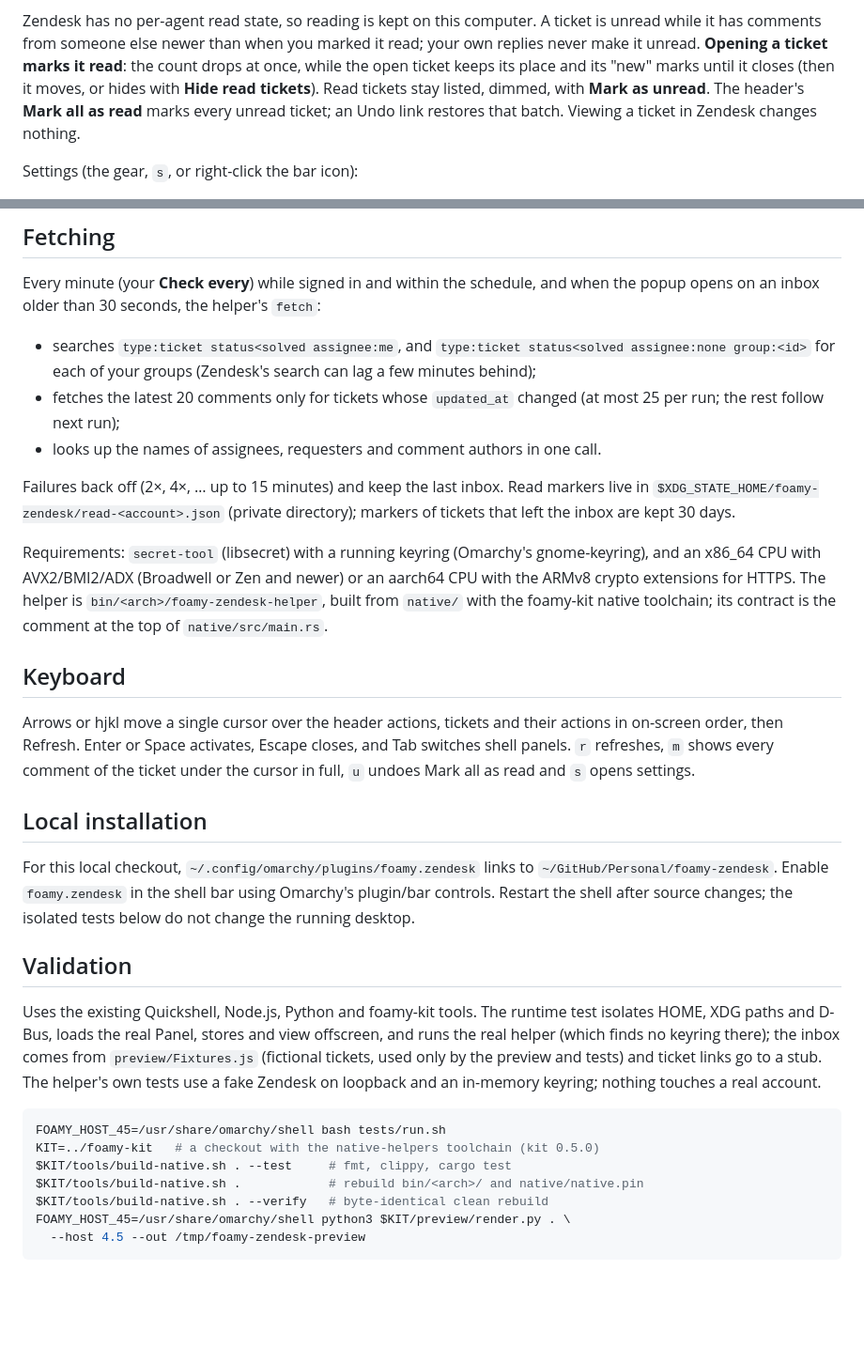
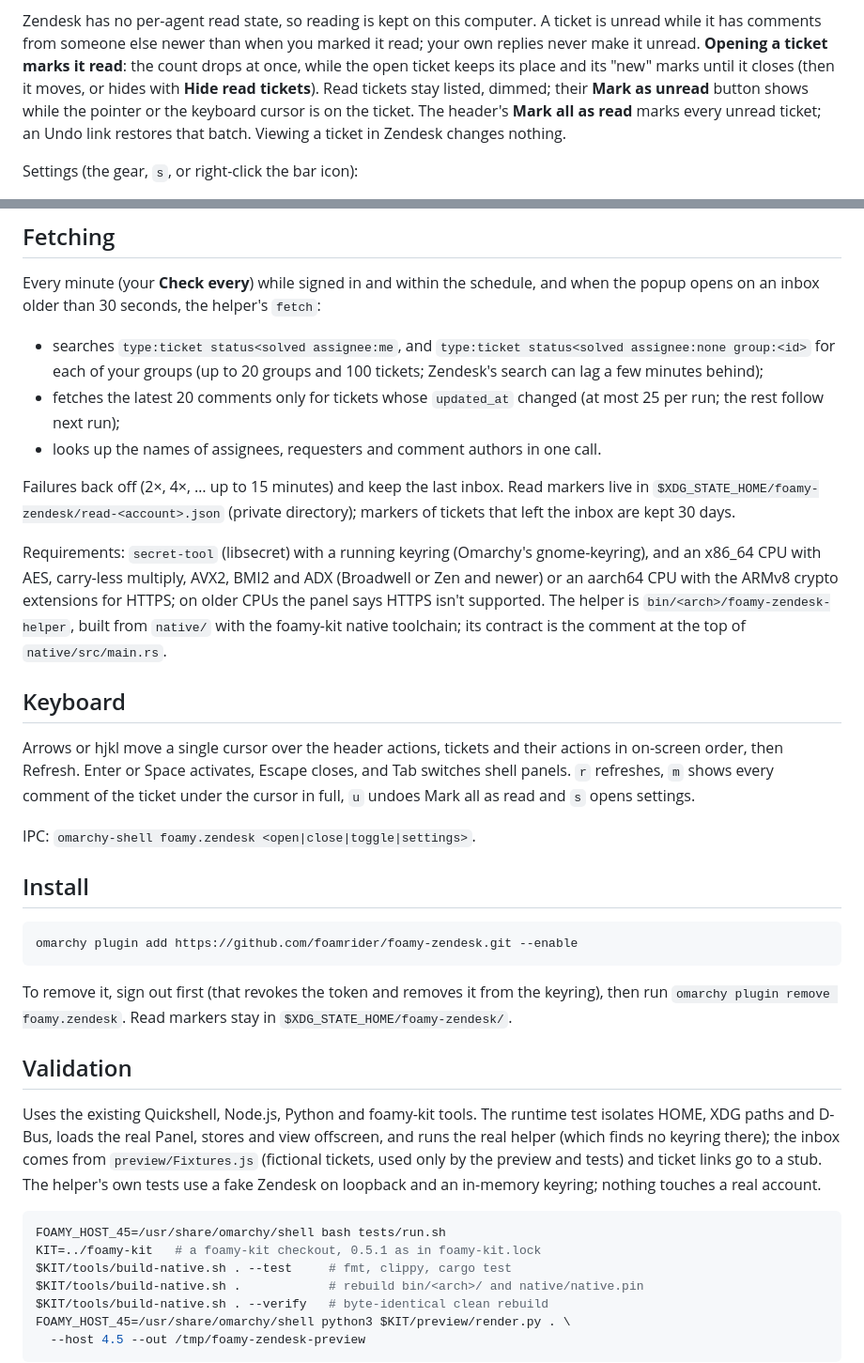
Before and after one commit to foamrider/foamy-zendesk, a Markdown page: README.md, 2 parts joined by grey strips. Shown at 94% size. Rendered like a GitHub page; blank space fills up the shorter version.

Commit message:
docs: refresh README and screenshot for hover-only Mark as unread
Say that Mark as unread shows only under the pointer or the keyboard
cursor, list the IPC target, the group and ticket limits and the full
CPU requirement for HTTPS, replace the local-checkout notes with the
install command and how to remove the plugin, and name kit 0.5.1.
preview.png is re-rendered without the always-visible undo icon.

Co-Authored-By: Claude Opus 5.5 <noreply@anthropic.com>

````diff
--- a/README.md
+++ b/README.md
@@ -28,8 +28,9 @@ ticket is unread while it has comments from someone else newer than when you
 marked it read; your own replies never make it unread. **Opening a ticket
 marks it read**: the count drops at once, while the open ticket keeps its
 place and its "new" marks until it closes (then it moves, or hides with
-**Hide read tickets**). Read tickets stay listed, dimmed, with **Mark as
-unread**. The header's **Mark all as read** marks every unread ticket; an
+**Hide read tickets**). Read tickets stay listed, dimmed; their **Mark as
+unread** button shows while the pointer or the keyboard cursor is on the
+ticket. The header's **Mark all as read** marks every unread ticket; an
 Undo link restores that batch. Viewing a ticket in Zendesk changes nothing.
 
 Settings (the gear, `s`, or right-click the bar icon):
@@ -89,7 +90,8 @@ and when the popup opens on an inbox older than 30 seconds, the helper's
 
 - searches `type:ticket status<solved assignee:me`, and
   `type:ticket status<solved assignee:none group:<id>` for each of your groups
-  (Zendesk's search can lag a few minutes behind);
+  (up to 20 groups and 100 tickets; Zendesk's search can lag a few minutes
+  behind);
 - fetches the latest 20 comments only for tickets whose `updated_at` changed
   (at most 25 per run; the rest follow next run);
 - looks up the names of assignees, requesters and comment authors in one call.
@@ -99,8 +101,9 @@ markers live in `$XDG_STATE_HOME/foamy-zendesk/read-<account>.json` (private
 directory); markers of tickets that left the inbox are kept 30 days.
 
 Requirements: `secret-tool` (libsecret) with a running keyring (Omarchy's
-gnome-keyring), and an x86_64 CPU with AVX2/BMI2/ADX (Broadwell or Zen and
-newer) or an aarch64 CPU with the ARMv8 crypto extensions for HTTPS. The
+gnome-keyring), and an x86_64 CPU with AES, carry-less multiply, AVX2, BMI2
+and ADX (Broadwell or Zen and newer) or an aarch64 CPU with the ARMv8 crypto
+extensions for HTTPS; on older CPUs the panel says HTTPS isn't supported. The
 helper is `bin/<arch>/foamy-zendesk-helper`, built from `native/` with the
 foamy-kit native toolchain; its contract is the comment at the top of
 `native/src/main.rs`.
@@ -113,12 +116,17 @@ Escape closes, and Tab switches shell panels. `r` refreshes, `m` shows every
 comment of the ticket under the cursor in full, `u` undoes Mark all as read
 and `s` opens settings.
 
-## Local installation
+IPC: `omarchy-shell foamy.zendesk <open|close|toggle|settings>`.
 
-For this local checkout, `~/.config/omarchy/plugins/foamy.zendesk` links to
-`~/GitHub/Personal/foamy-zendesk`. Enable `foamy.zendesk` in the shell bar
-using Omarchy's plugin/bar controls. Restart the shell after source changes;
-the isolated tests below do not change the running desktop.
+## Install
+
+```sh
+omarchy plugin add https://github.com/foamrider/foamy-zendesk.git --enable
+```
+
+To remove it, sign out first (that revokes the token and removes it from the
+keyring), then run `omarchy plugin remove foamy.zendesk`. Read markers stay in
+`$XDG_STATE_HOME/foamy-zendesk/`.
 
 ## Validation
 
@@ -132,7 +140,7 @@ real account.
 
 ```sh
 FOAMY_HOST_45=/usr/share/omarchy/shell bash tests/run.sh
-KIT=../foamy-kit   # a checkout with the native-helpers toolchain (kit 0.5.0)
+KIT=../foamy-kit   # a foamy-kit checkout, 0.5.1 as in foamy-kit.lock
 $KIT/tools/build-native.sh . --test     # fmt, clippy, cargo test
 $KIT/tools/build-native.sh .            # rebuild bin/<arch>/ and native/native.pin
 $KIT/tools/build-native.sh . --verify   # byte-identical clean rebuild
````
Also changed, not shown: other parts of README.md (+1 -1 lines), preview.png.
